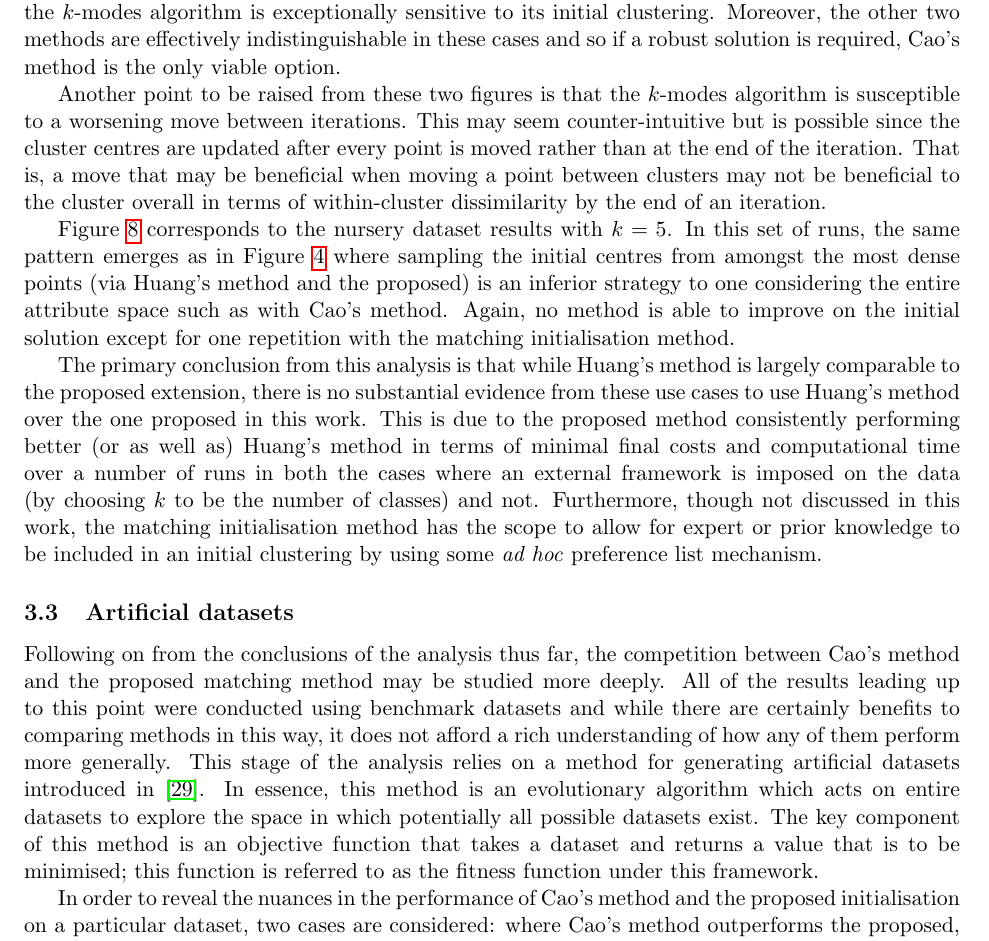
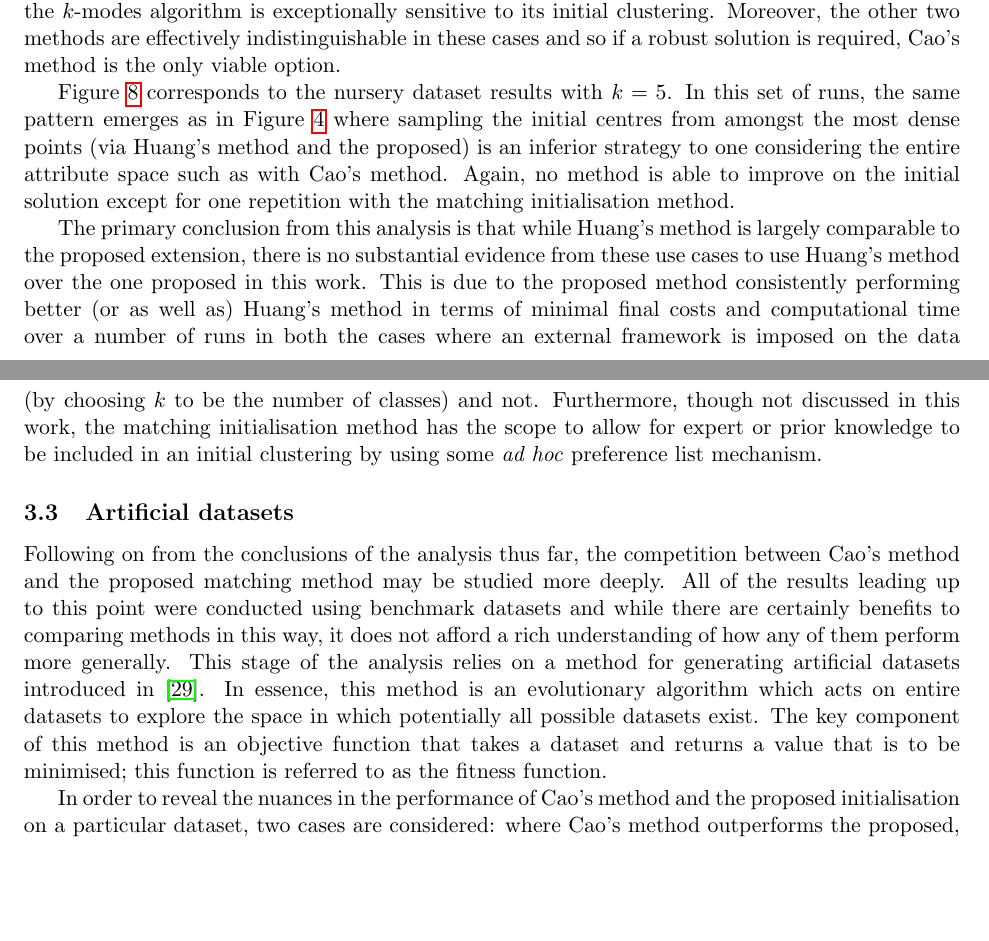
Before and after one commit to daffidwilde/kmodes-init-paper, a LaTeX paper (main.tex, which reads sections/results.tex): part of page 18 of 27 before the commit and two parts of pages 18 and 20 of 26 after it, the two joined at a grey line, cut so that both start at the same text, the shorter picture padded with empty space. Compiled offline with pdfLaTeX.

Commit message:
Incorporate VK's remaining comments.

```diff
--- a/sections/results.tex
+++ b/sections/results.tex
@@ -323,13 +323,14 @@ initial clustering. Moreover, the other two methods are effectively
 indistinguishable in these cases and so if a robust solution is required, Cao's
 method is the only viable option.
 
-Another point to be raised from these two figures is that the \(k\)-modes
-algorithm is susceptible to a worsening move between iterations. This may seem
-counter-intuitive but is possible since the cluster centres are updated after
-every point is moved rather than at the end of the iteration. That is, a move
-that may be beneficial when moving a point between clusters may not be
-beneficial to the cluster overall in terms of within-cluster dissimilarity by
-the end of an iteration.
+% TODO Is this paragraph necessary?
+%Another point to be raised from these two figures is that the \(k\)-modes
+%algorithm is susceptible to a worsening move between iterations. This may seem
+%counter-intuitive but is possible since the cluster centres are updated after
+%every point is moved rather than at the end of the iteration. That is, a move
+%that may be beneficial when moving a point between clusters may not be
+%beneficial to the cluster overall in terms of within-cluster dissimilarity by
+%the end of an iteration.
 
 Figure~\ref{fig:nursery_nclasses} corresponds to the nursery dataset results
 with \(k=5\). In this set of runs, the same pattern emerges as in
@@ -444,8 +445,7 @@ artificial datasets introduced in~\cite{Wilde2019}. In essence, this method is
 an evolutionary algorithm which acts on entire datasets to explore the space in
 which potentially all possible datasets exist. The key component of this method
 is an objective function that takes a dataset and returns a value that is to be
-minimised; this function is referred to as the fitness function under this
-framework.
+minimised; this function is referred to as the fitness function.
 
 In order to reveal the nuances in the performance of Cao's method and the
 proposed initialisation on a particular dataset, two cases are considered:
```
Also changed, not shown: main.tex (+1 -1 lines), sections/intro.tex (+3 -3 lines), img/edo/interquartile range.pdf (deleted), img/edo/lower decile.pdf (deleted), img/edo/upper decile.pdf (deleted), main.pdf, sections/results.tex (8 more changed lines).
